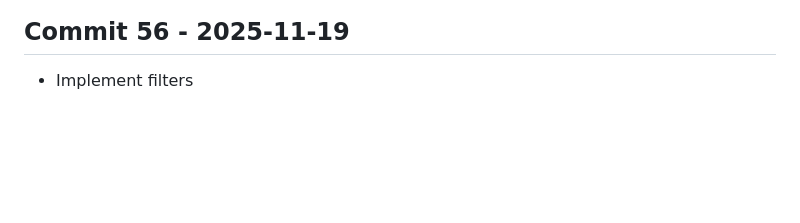
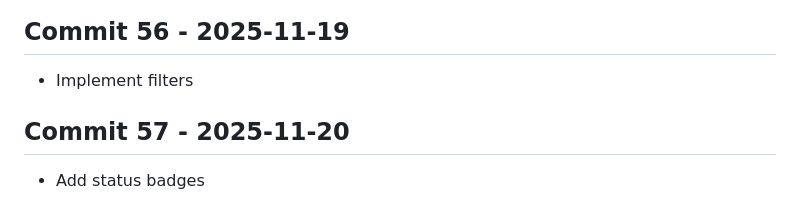
Before and after one commit to Konalexon/Sentri, a Markdown page: CHANGELOG.md, the part around the change. Rendered like a GitHub page; blank space fills up the shorter version.

Commit message:
Add status badges

```diff
--- a/CHANGELOG.md
+++ b/CHANGELOG.md
@@ -183,3 +183,6 @@ All notable changes to Sentri will be documented in this file.
 
 ## Commit 56 - 2025-11-19
 - Implement filters
+
+## Commit 57 - 2025-11-20
+- Add status badges
```
